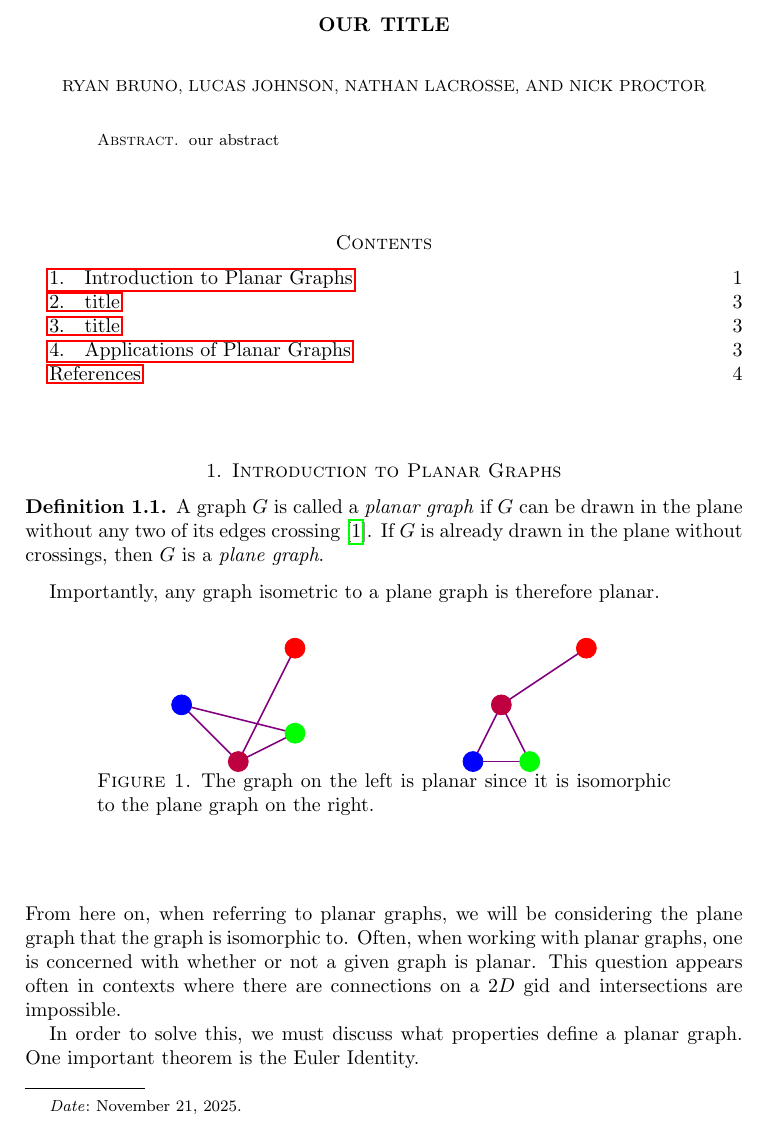
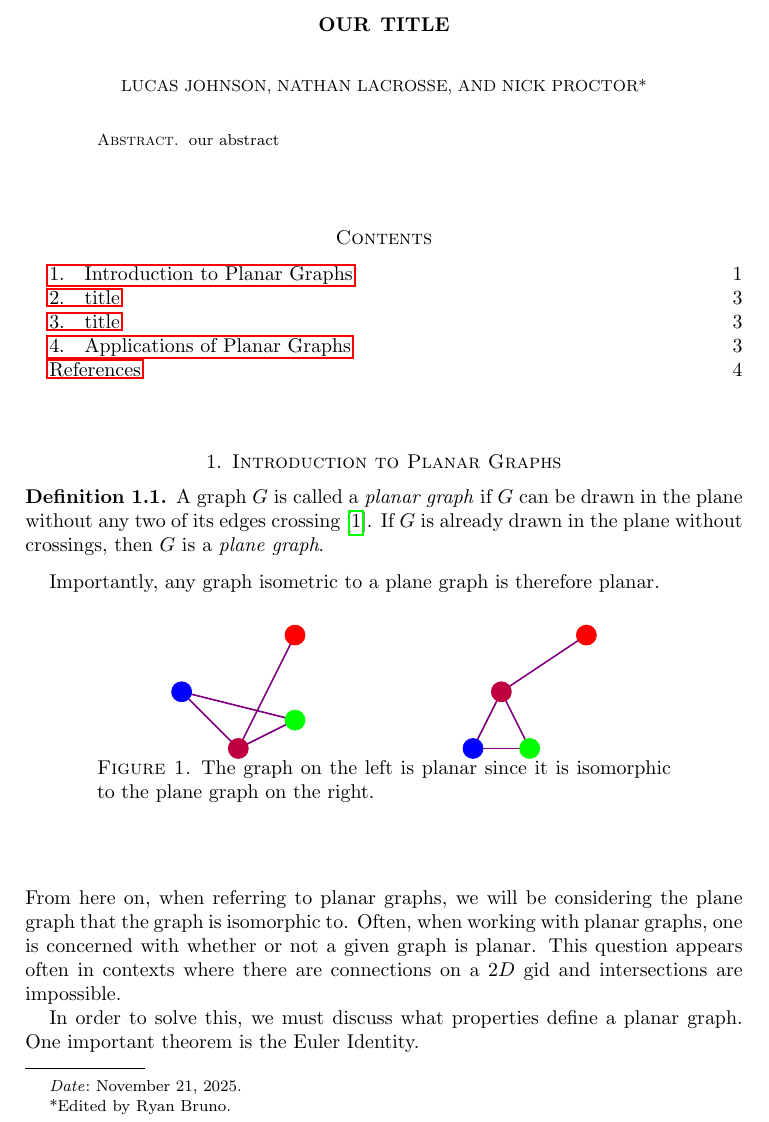
Before and after one commit to Ryan-B-Runo/MSCS280_Presentation, a LaTeX paper (src/essay.tex): part of page 1 of 4, cut so that both start at the same text. Compiled offline with pdfLaTeX.

Commit message:
Minor formatting changes

```diff
--- a/src/essay.tex
+++ b/src/essay.tex
@@ -27,10 +27,12 @@
 \begin{document}
 
     \title{Our Title}
-    \author{Ryan Bruno}
+
     \author{Lucas Johnson}
     \author{Nathan LaCrosse}
-    \author{Nick Proctor}
+    \author{Nick Proctor*}
+    \thanks{*Edited by Ryan Bruno}
+
     \date{\today}
 
     \begin{abstract}
```
Also changed, not shown: out/essay.pdf, src/essay.tex (2 more changed lines), 5 other files.
